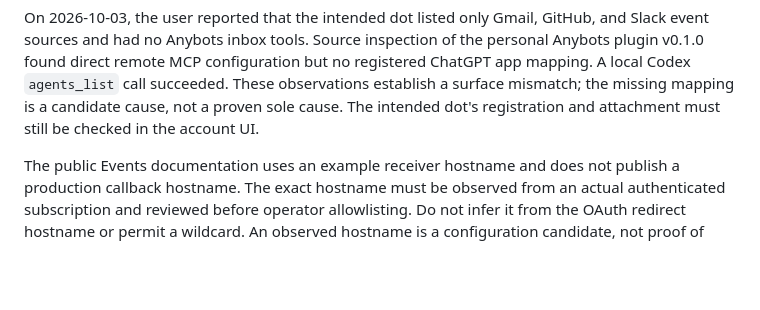
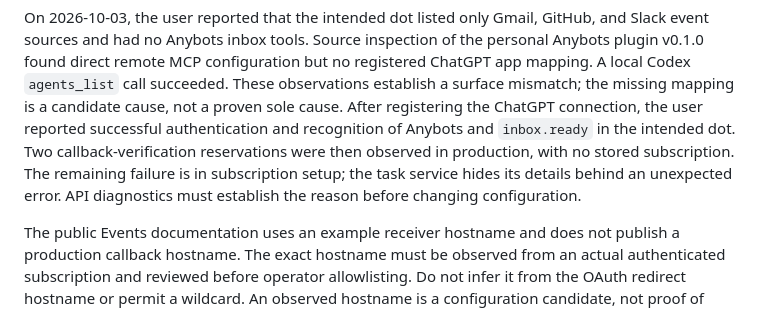
Before and after one commit to sota009/anybots, a Markdown page: docs/providers.md, the part around the change. GitHub-like rendering; blank space fills up the shorter version.

Commit message:
docs: record cloud registration and remaining subscription failure

```diff
--- a/docs/providers.md
+++ b/docs/providers.md
@@ -67,8 +67,12 @@ and Slack event sources and had no Anybots inbox tools. Source inspection of the
 personal Anybots plugin v0.1.0 found direct remote MCP configuration but no
 registered ChatGPT app mapping. A local Codex `agents_list` call succeeded. These
 observations establish a surface mismatch; the missing mapping is a candidate
-cause, not a proven sole cause. The intended dot's registration and attachment
-must still be checked in the account UI.
+cause, not a proven sole cause. After registering the ChatGPT connection, the
+user reported successful authentication and recognition of Anybots and
+`inbox.ready` in the intended dot. Two callback-verification reservations were
+then observed in production, with no stored subscription. The remaining failure
+is in subscription setup; the task service hides its details behind an unexpected
+error. API diagnostics must establish the reason before changing configuration.
 
 The public Events documentation uses an example receiver hostname and does not
 publish a production callback hostname. The exact hostname must be observed from
```
Also changed, not shown: docs/first-connection.md (+1 -1 lines).
